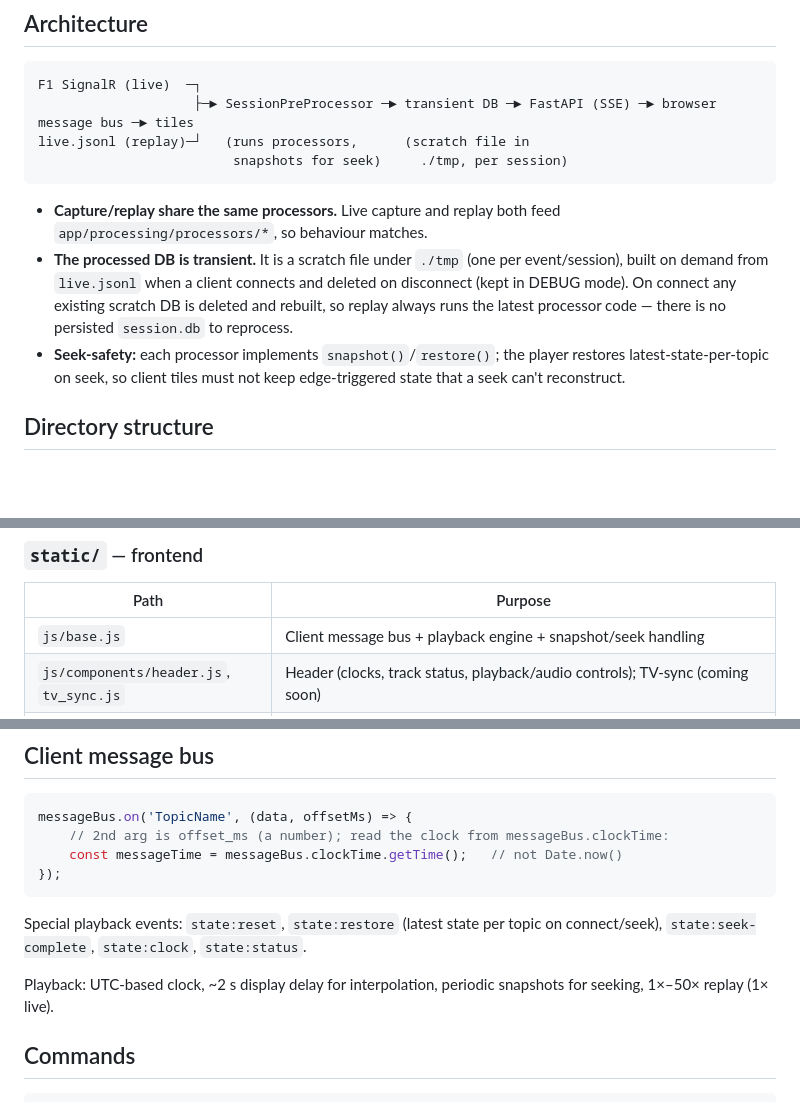
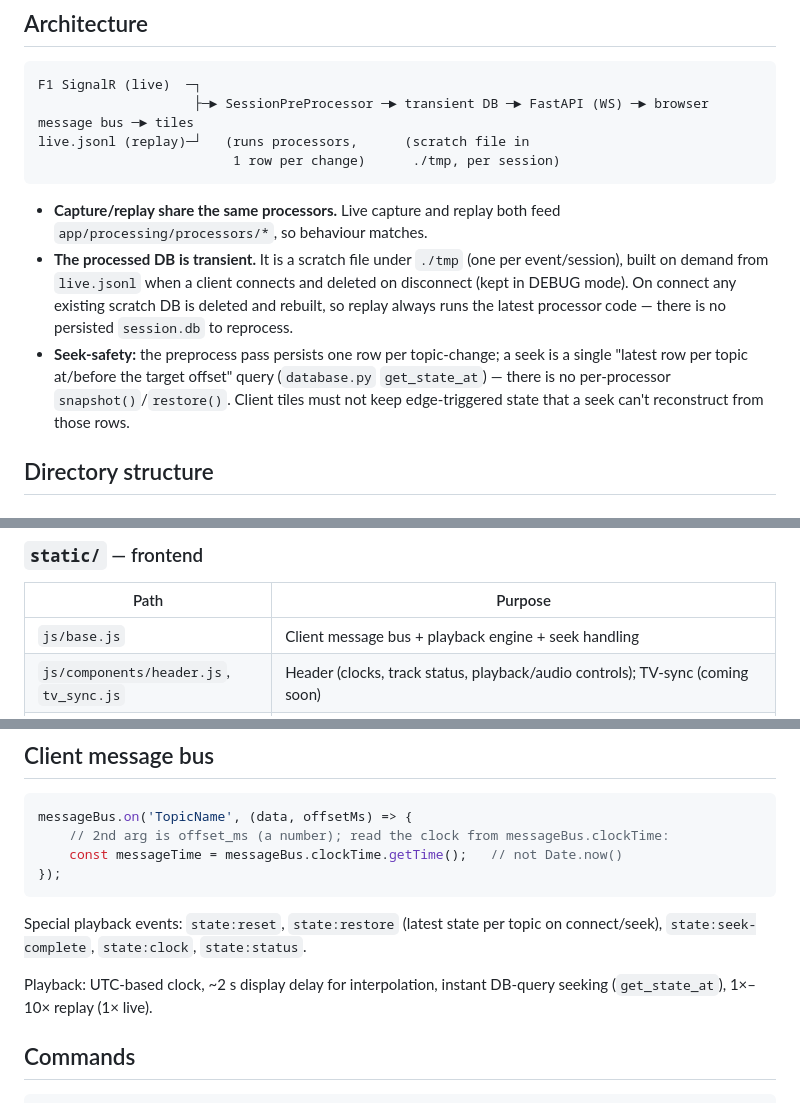
Before and after one commit to nelsonsousa/f1-unleashed, a Markdown page: CLAUDE.md, 3 parts joined by grey strips. GitHub-like rendering; blank space fills up the shorter version.

Commit message:
docs: fix CLAUDE.md seek model + transport + speed (D2)
CLAUDE.md still claimed each processor implements snapshot()/restore() and
"periodic snapshots for seeking" — that model is gone. Replace with the
DB-driven model (one row per topic-change; seek = get_state_at point query).
Also corrected the data-flow diagram (FastAPI SSE -> WS) and the playback line
(1x-50x -> 1x-10x) to match the code.

Co-Authored-By: Claude Opus 4.8 (1M context) <noreply@anthropic.com>

````diff
--- a/CLAUDE.md
+++ b/CLAUDE.md
@@ -36,9 +36,9 @@ Trello board (the "F1 Unleashed" board).
 
 ```
 F1 SignalR (live)  ─┐
-                    ├─► SessionPreProcessor ─► transient DB ─► FastAPI (SSE) ─► browser message bus ─► tiles
+                    ├─► SessionPreProcessor ─► transient DB ─► FastAPI (WS) ─► browser message bus ─► tiles
 live.jsonl (replay)─┘   (runs processors,      (scratch file in
-                         snapshots for seek)     ./tmp, per session)
+                         1 row per change)      ./tmp, per session)
 ```
 
 - **Capture/replay share the same processors.** Live capture and replay both
@@ -48,9 +48,10 @@ live.jsonl (replay)─┘   (runs processors,      (scratch file in
   connects and deleted on disconnect (kept in DEBUG mode). On connect any
   existing scratch DB is deleted and rebuilt, so replay always runs the latest
   processor code — there is no persisted `session.db` to reprocess.
-- **Seek-safety:** each processor implements `snapshot()`/`restore()`; the player
-  restores latest-state-per-topic on seek, so client tiles must not keep
-  edge-triggered state that a seek can't reconstruct.
+- **Seek-safety:** the preprocess pass persists one row per topic-change; a seek is a
+  single "latest row per topic at/before the target offset" query (`database.py`
+  `get_state_at`) — there is no per-processor `snapshot()`/`restore()`. Client tiles
+  must not keep edge-triggered state that a seek can't reconstruct from those rows.
 
 ## Directory structure
 
@@ -73,7 +74,7 @@ live.jsonl (replay)─┘   (runs processors,      (scratch file in
 ### `static/` — frontend
 | Path | Purpose |
 |------|---------|
-| `js/base.js` | Client message bus + playback engine + snapshot/seek handling |
+| `js/base.js` | Client message bus + playback engine + seek handling |
 | `js/components/header.js`, `tv_sync.js` | Header (clocks, track status, playback/audio controls); TV-sync (coming soon) |
 | `js/components/tiles/` | `standings.js` (practice/qualifying/race, driven by `SESSION_CONFIG.sessionType`), `track_map.js`, `telemetry.js`, `weather_radar.js`, `race_control.js` |
 | `js/home.js`, `browser.js`, `replay.js` | Landing page, cache browser, replay page |
@@ -111,8 +112,8 @@ messageBus.on('TopicName', (data, offsetMs) => {
 Special playback events: `state:reset`, `state:restore` (latest state per topic on
 connect/seek), `state:seek-complete`, `state:clock`, `state:status`.
 
-Playback: UTC-based clock, ~2 s display delay for interpolation, periodic
-snapshots for seeking, 1×–50× replay (1× live).
+Playback: UTC-based clock, ~2 s display delay for interpolation, instant
+DB-query seeking (`get_state_at`), 1×–10× replay (1× live).
 
 ## Commands
 
````
